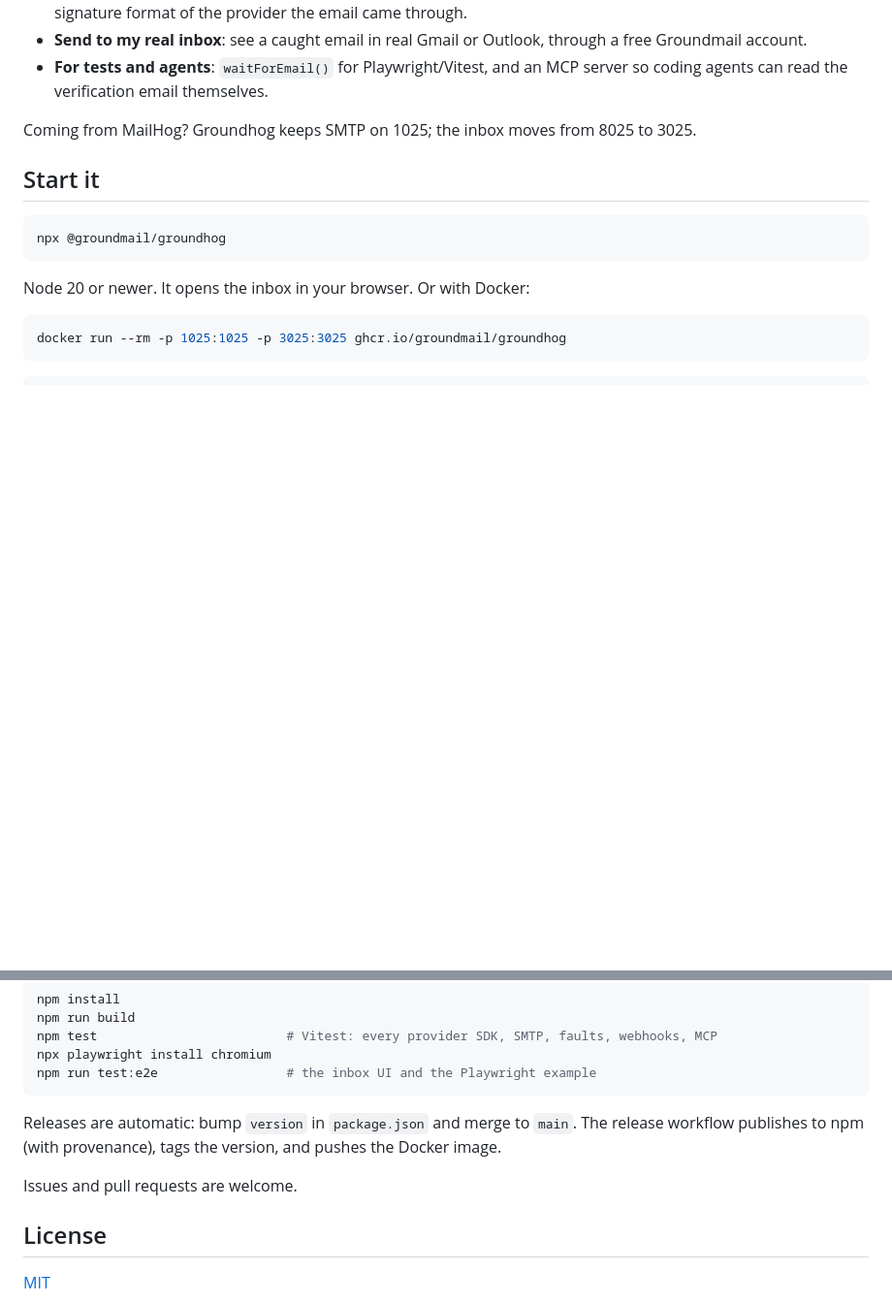
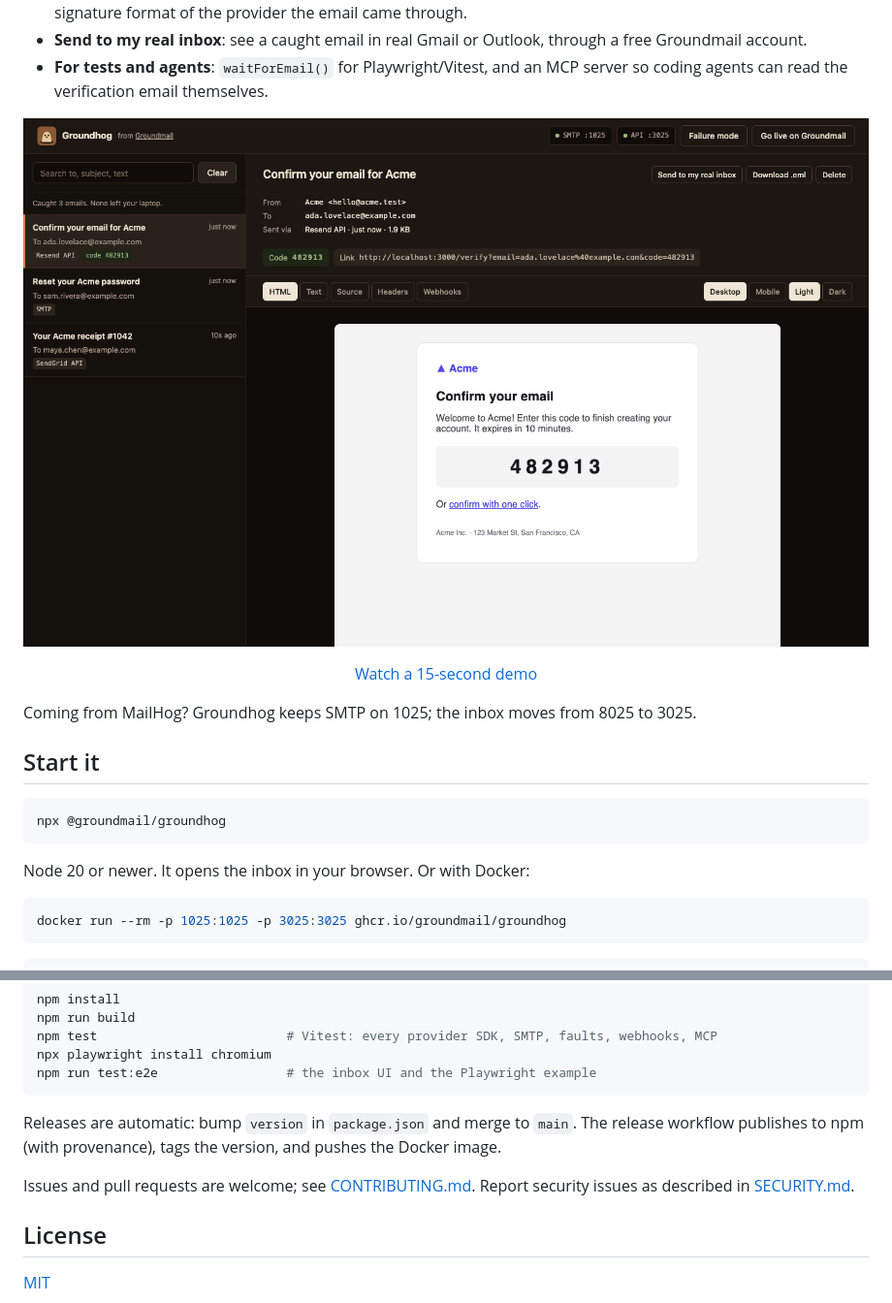
Before and after one commit to Groundmail/groundhog, a Markdown page: README.md, 2 parts joined by grey strips. Shown at 97% size. Rendered like a GitHub page; pictures changed too: docs/screenshot-inbox.png (added); blank space fills up the shorter version.

```diff
--- a/README.md
+++ b/README.md
@@ -22,6 +22,10 @@ email it sends shows up at `http://localhost:3025`: sign-up codes, password rese
 - **Send to my real inbox**: see a caught email in real Gmail or Outlook, through a free Groundmail account.
 - **For tests and agents**: `waitForEmail()` for Playwright/Vitest, and an MCP server so coding
   agents can read the verification email themselves.
+
+<p align="center"><img src="docs/screenshot-inbox.png" width="900" alt="The Groundhog inbox: three caught emails (a Resend sign-up code, an SMTP password reset and a SendGrid receipt), with the verification email open and its one-time code 482913 and confirm link pulled out above the rendered HTML"></p>
+
+<p align="center"><a href="docs/demo.gif">Watch a 15-second demo</a></p>
 
 Coming from MailHog? Groundhog keeps SMTP on 1025; the inbox moves from 8025 to 3025.
 
@@ -317,7 +323,7 @@ npm run test:e2e                 # the inbox UI and the Playwright example
 Releases are automatic: bump `version` in `package.json` and merge to `main`. The release
 workflow publishes to npm (with provenance), tags the version, and pushes the Docker image.
 
-Issues and pull requests are welcome.
+Issues and pull requests are welcome; see [CONTRIBUTING.md](CONTRIBUTING.md). Report security issues as described in [SECURITY.md](SECURITY.md).
 
 ## License
 
```
Also changed, not shown: other parts of README.md (+2 -0 lines), .github/pull_request_template.md (added, +10 -0 lines), CODE_OF_CONDUCT.md (added, +84 -0 lines), CONTRIBUTING.md (added, +60 -0 lines), SECURITY.md (added, +14 -0 lines), docs/screenshot-failure-mode.png (added), docs/social-preview.png (added), 10 other files.
